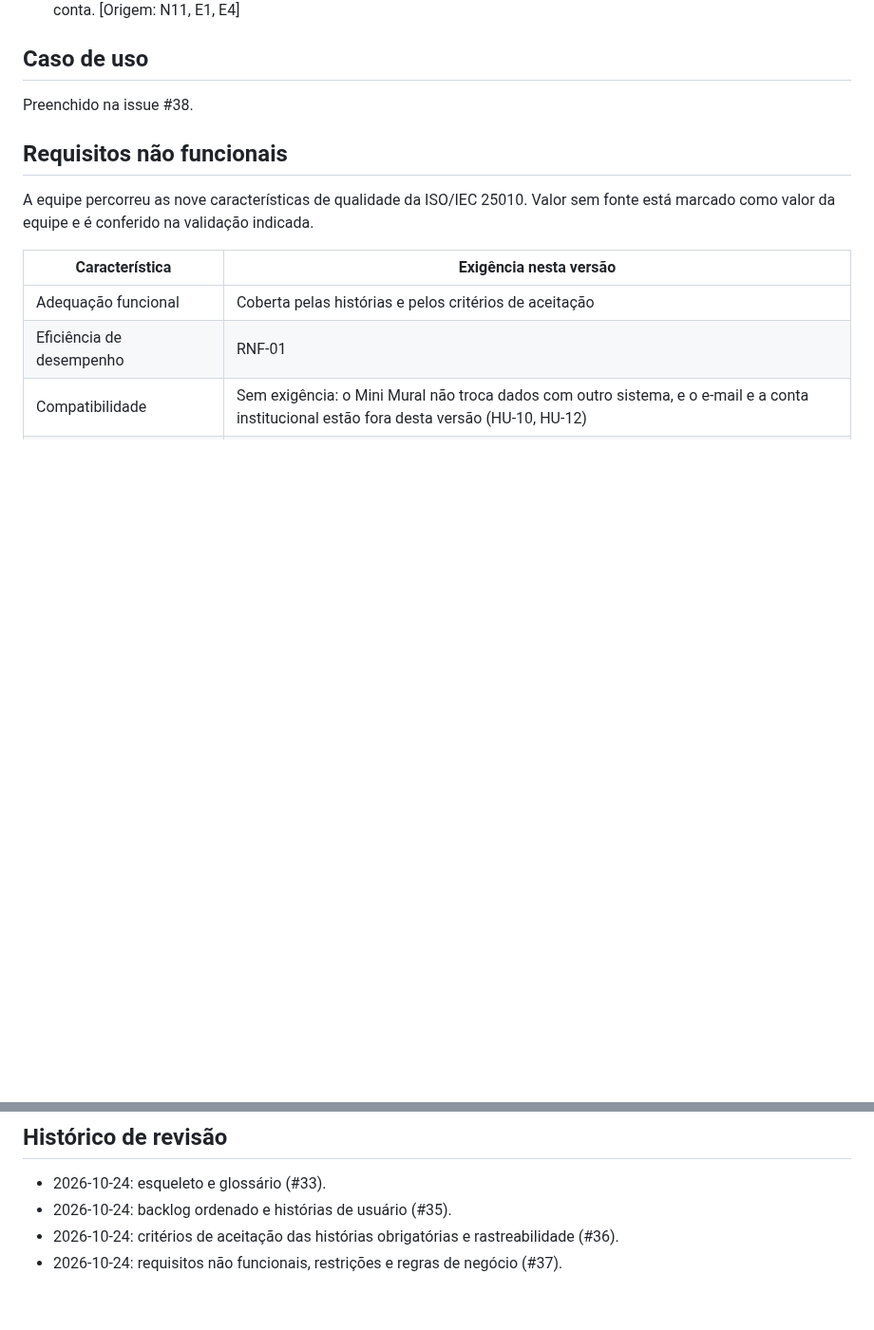
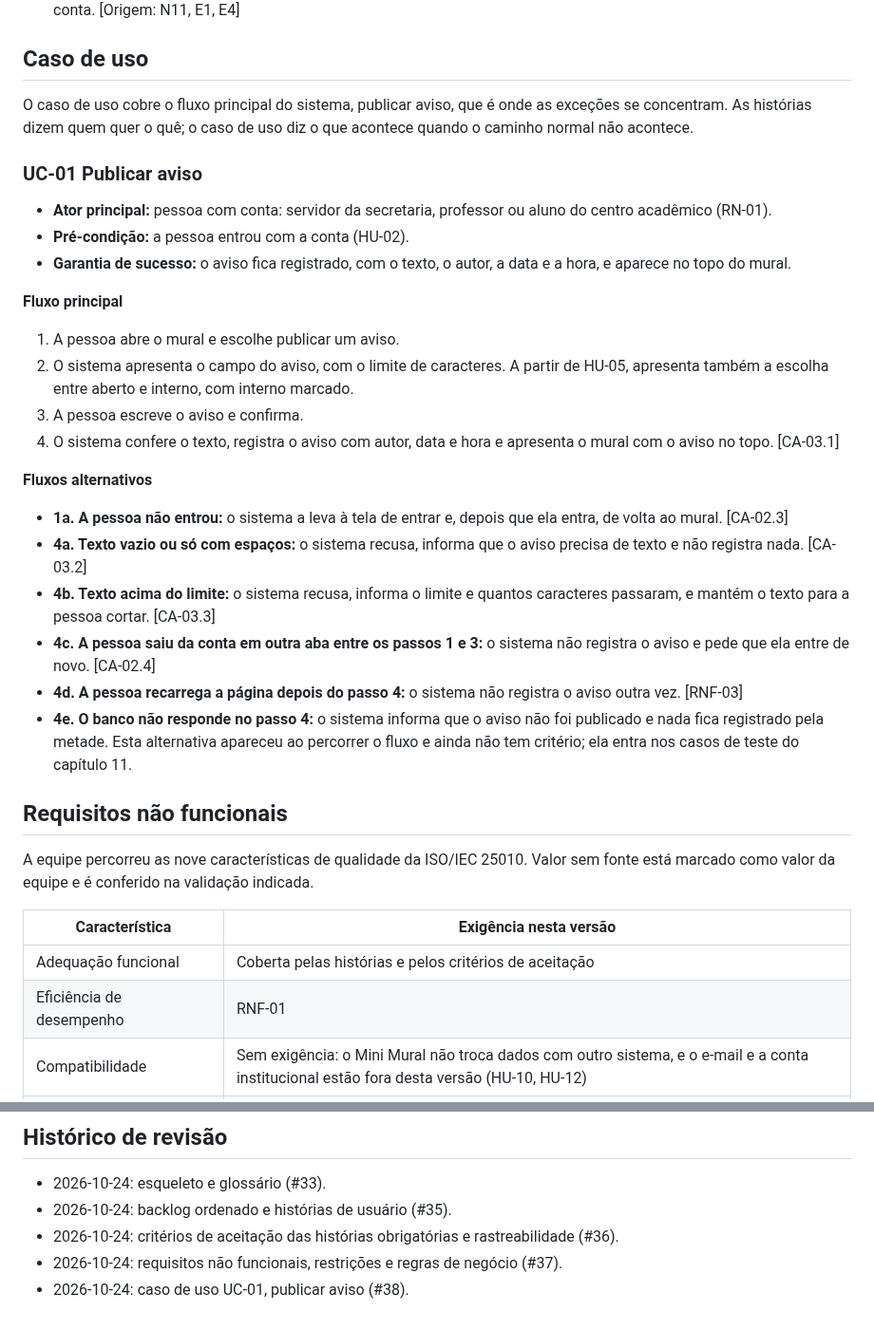
Before and after one commit to jacksongomesbr/uft-cc-es-mini-mural, a Markdown page: REQUISITOS.md, 2 parts joined by grey strips. Shown at 95% size. GitHub-like rendering; blank space fills up the shorter version.

Commit message:
docs: escrever o caso de uso UC-01, publicar aviso
O fluxo principal tem quatro passos, e cada alternativa aponta para o
critério ou o requisito que a cobre. A alternativa 4e, banco sem
resposta, apareceu ao percorrer o fluxo e fica marcada para os casos de
teste do capítulo 11.

Closes #38

Co-Authored-By: Claude Opus 5.5 <noreply@anthropic.com>

```diff
--- a/REQUISITOS.md
+++ b/REQUISITOS.md
@@ -228,7 +228,44 @@ para que o aluno não confunda o aviso velho com o que vale.
 
 ## Caso de uso
 
-Preenchido na issue #38.
+O caso de uso cobre o fluxo principal do sistema, publicar aviso, que é onde as
+exceções se concentram. As histórias dizem quem quer o quê; o caso de uso diz o
+que acontece quando o caminho normal não acontece.
+
+### UC-01 Publicar aviso
+
+- **Ator principal:** pessoa com conta: servidor da secretaria, professor ou
+  aluno do centro acadêmico (RN-01).
+- **Pré-condição:** a pessoa entrou com a conta (HU-02).
+- **Garantia de sucesso:** o aviso fica registrado, com o texto, o autor, a
+  data e a hora, e aparece no topo do mural.
+
+**Fluxo principal**
+
+1. A pessoa abre o mural e escolhe publicar um aviso.
+2. O sistema apresenta o campo do aviso, com o limite de caracteres. A partir de
+   HU-05, apresenta também a escolha entre aberto e interno, com interno
+   marcado.
+3. A pessoa escreve o aviso e confirma.
+4. O sistema confere o texto, registra o aviso com autor, data e hora e
+   apresenta o mural com o aviso no topo. [CA-03.1]
+
+**Fluxos alternativos**
+
+- **1a. A pessoa não entrou:** o sistema a leva à tela de entrar e, depois que
+  ela entra, de volta ao mural. [CA-02.3]
+- **4a. Texto vazio ou só com espaços:** o sistema recusa, informa que o aviso
+  precisa de texto e não registra nada. [CA-03.2]
+- **4b. Texto acima do limite:** o sistema recusa, informa o limite e quantos
+  caracteres passaram, e mantém o texto para a pessoa cortar. [CA-03.3]
+- **4c. A pessoa saiu da conta em outra aba entre os passos 1 e 3:** o sistema
+  não registra o aviso e pede que ela entre de novo. [CA-02.4]
+- **4d. A pessoa recarrega a página depois do passo 4:** o sistema não registra
+  o aviso outra vez. [RNF-03]
+- **4e. O banco não responde no passo 4:** o sistema informa que o aviso não foi
+  publicado e nada fica registrado pela metade. Esta alternativa apareceu ao
+  percorrer o fluxo e ainda não tem critério; ela entra nos casos de teste do
+  capítulo 11.
 
 ## Requisitos não funcionais
 
@@ -403,3 +440,4 @@ Preenchidas na issue #40.
 - 2026-10-24: backlog ordenado e histórias de usuário (#35).
 - 2026-10-24: critérios de aceitação das histórias obrigatórias e rastreabilidade (#36).
 - 2026-10-24: requisitos não funcionais, restrições e regras de negócio (#37).
+- 2026-10-24: caso de uso UC-01, publicar aviso (#38).
```
